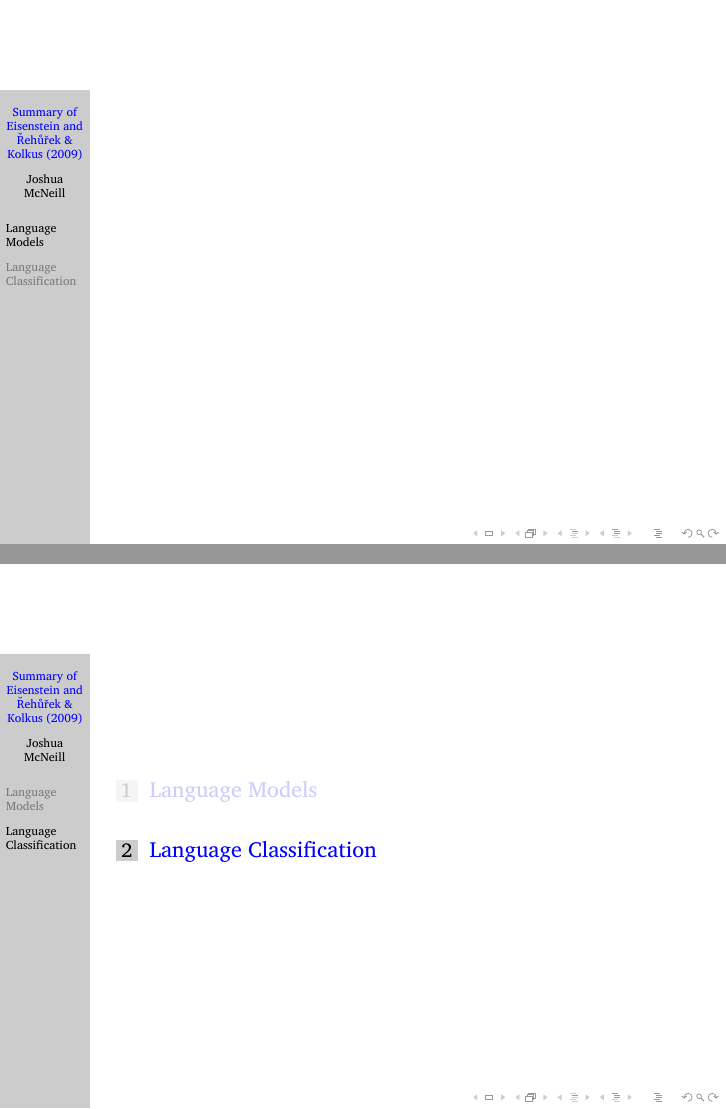
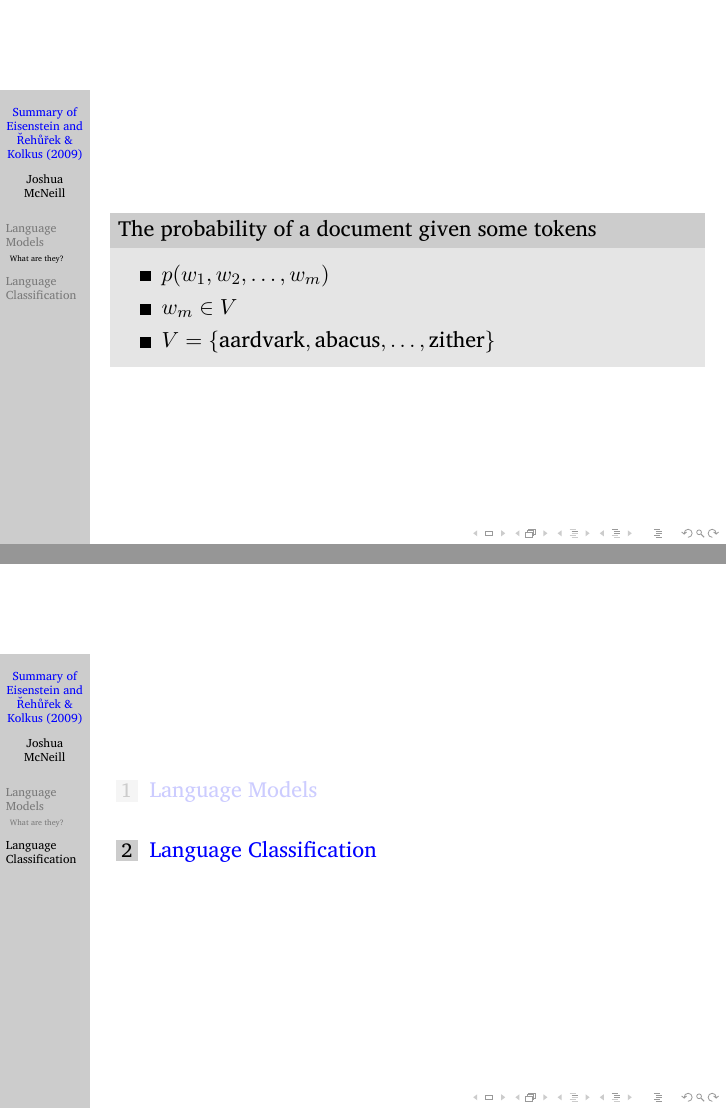
Before and after one commit to joshisanonymous/class_assignments, LaTeX slides (comp_ling01/slides.tex): pages 4 and 5 of 5, joined at a grey line. Compiled offline with XeLaTeX.

Commit message:
Some progress

```diff
--- a/comp_ling01/slides.tex
+++ b/comp_ling01/slides.tex
@@ -41,9 +41,16 @@
   }
 
   \section{Language Models}
-    \begin{frame}
-
-    \end{frame}
+    \subsection{What are they?}
+      \begin{frame}
+        \begin{block}{The probability of a document given some tokens}
+          \begin{itemize}
+            \item $p(w_1, w_2, \ldots, w_m)$
+            \item $w_m \in V$
+            \item $V = \{ \text{aardvark}, \text{abacus}, \ldots, \text{zither} \}$
+          \end{itemize}
+        \end{block}
+      \end{frame}
 
   \section{Language Classification}
 \end{document}
```
